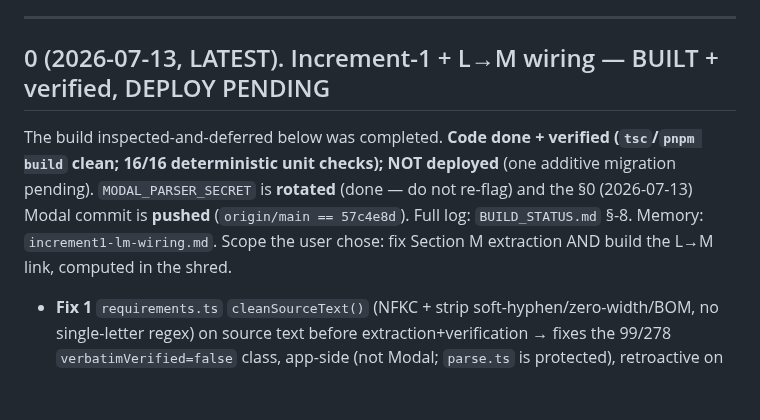
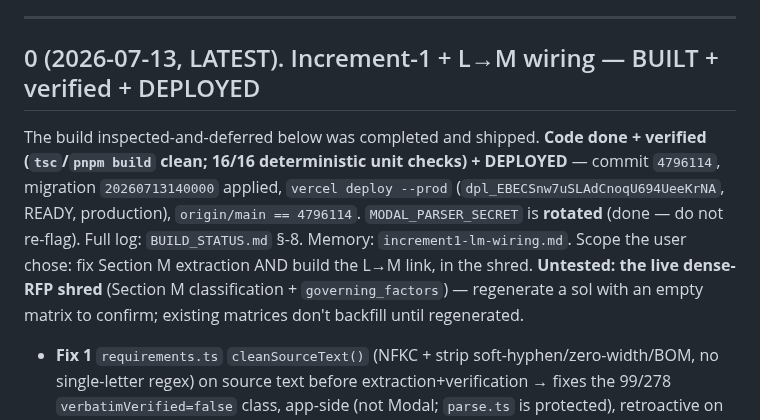
Before and after one commit to nzgq4j/ci-dara, a Markdown page: SESSION_HANDOFF.md, the part around the change. Drawn GitHub-style; blank space fills up the shorter version.

```diff
--- a/SESSION_HANDOFF.md
+++ b/SESSION_HANDOFF.md
@@ -16,13 +16,15 @@ Start-here doc. **Everything below is committed, pushed, + live on production**
 
 ---
 
-## 0 (2026-07-13, LATEST). Increment-1 + L→M wiring — BUILT + verified, DEPLOY PENDING
+## 0 (2026-07-13, LATEST). Increment-1 + L→M wiring — BUILT + verified + DEPLOYED
 
-The build inspected-and-deferred below was completed. **Code done + verified (`tsc`/`pnpm build` clean; 16/16
-deterministic unit checks); NOT deployed** (one additive migration pending). `MODAL_PARSER_SECRET` is **rotated**
-(done — do not re-flag) and the §0 (2026-07-13) Modal commit is **pushed** (`origin/main == 57c4e8d`). Full log:
-`BUILD_STATUS.md` §-8. Memory: `increment1-lm-wiring.md`. Scope the user chose: fix Section M extraction AND
-build the L→M link, computed in the shred.
+The build inspected-and-deferred below was completed and shipped. **Code done + verified (`tsc`/`pnpm build`
+clean; 16/16 deterministic unit checks) + DEPLOYED** — commit `4796114`, migration `20260713140000` applied,
+`vercel deploy --prod` (`dpl_EBECSnw7uSLAdCnoqU694UeeKrNA`, READY, production), `origin/main == 4796114`.
+`MODAL_PARSER_SECRET` is **rotated** (done — do not re-flag). Full log: `BUILD_STATUS.md` §-8. Memory:
+`increment1-lm-wiring.md`. Scope the user chose: fix Section M extraction AND build the L→M link, in the shred.
+**Untested: the live dense-RFP shred** (Section M classification + `governing_factors`) — regenerate a sol with
+an empty matrix to confirm; existing matrices don't backfill until regenerated.
 
 - **Fix 1** `requirements.ts` `cleanSourceText()` (NFKC + strip soft-hyphen/zero-width/BOM, no single-letter
   regex) on source text before extraction+verification → fixes the 99/278 `verbatimVerified=false` class,
```
Also changed, not shown: BUILD_STATUS.md (+6 -2 lines).
